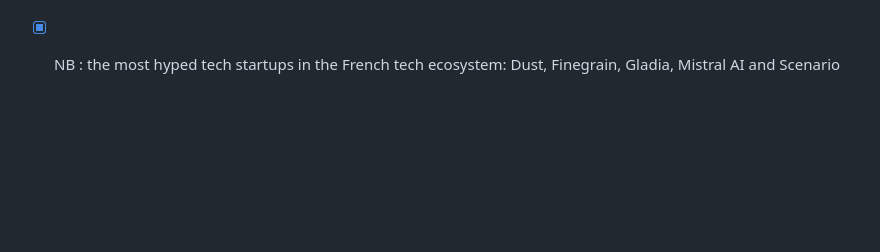
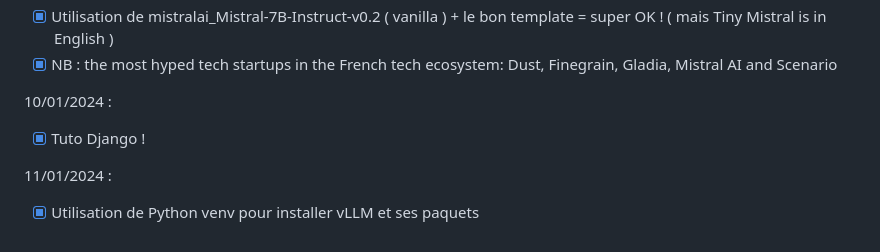
Before and after one commit to wildcat7534/porte-folio, a Markdown page: README.md, the part around the change. Drawn GitHub-style; blank space fills up the shorter version.

Commit message:
readme up

```diff
--- a/README.md
+++ b/README.md
@@ -100,3 +100,9 @@
 08/01/2024 :
 - [x] Utilisation de mistralai_Mistral-7B-Instruct-v0.2 ( vanilla ) + le bon template = super OK ! ( mais Tiny Mistral is in English )
 - [x] NB : the most hyped tech startups in the French tech ecosystem: Dust, Finegrain, Gladia, Mistral AI and Scenario
+
+10/01/2024 :
+- [x] Tuto Django !
+
+11/01/2024 :
+- [x] Utilisation de Python venv pour installer vLLM et ses paquets
```
